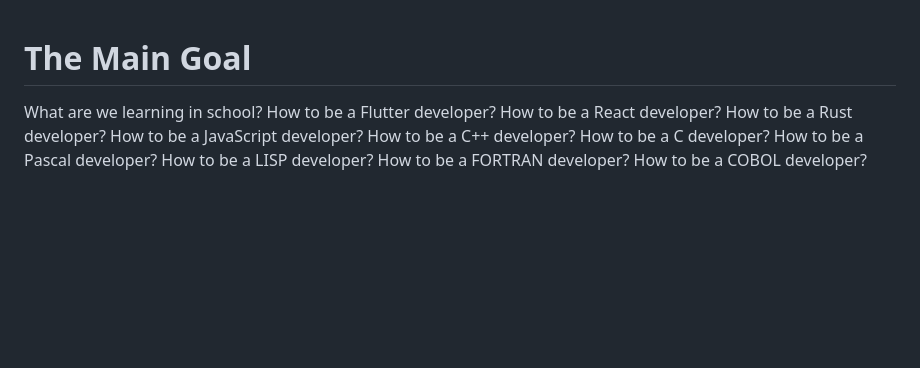
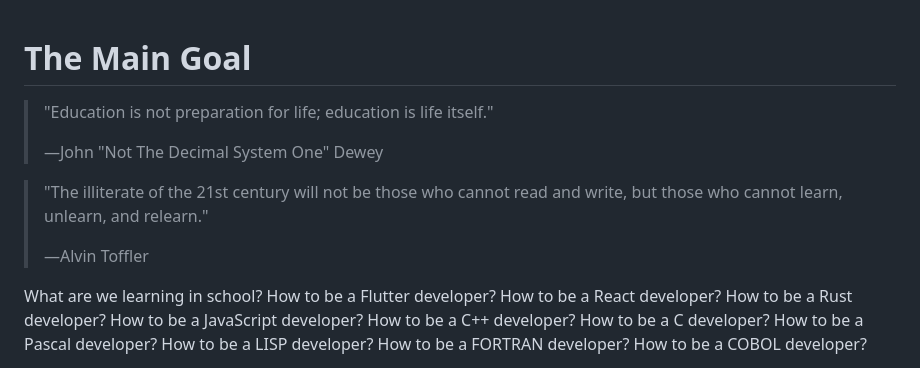
Before and after one commit to beejjorgensen/bglcs, a Markdown page: src/bgtlcs_part_020_main_goal.md, the part around the change. Drawn GitHub-style; blank space fills up the shorter version.

```diff
--- a/src/bgtlcs_part_020_main_goal.md
+++ b/src/bgtlcs_part_020_main_goal.md
@@ -1,4 +1,13 @@
 # The Main Goal
+
+> "Education is not preparation for life; education is life itself."
+>
+> —John "Not The Decimal System One" Dewey
+
+> "The illiterate of the 21st century will not be those who cannot read
+> and write, but those who cannot learn, unlearn, and relearn."
+>
+> —Alvin Toffler
 
 What are we learning in school? How to be a Flutter developer? How to be
 a React developer? How to be a Rust developer? How to be a JavaScript
```
Also changed, not shown: src/bgtlcs_part_030_mindset.md (+10 -6 lines).
